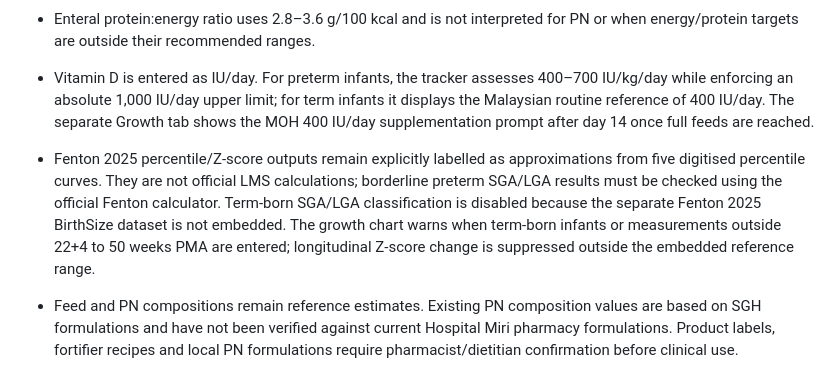
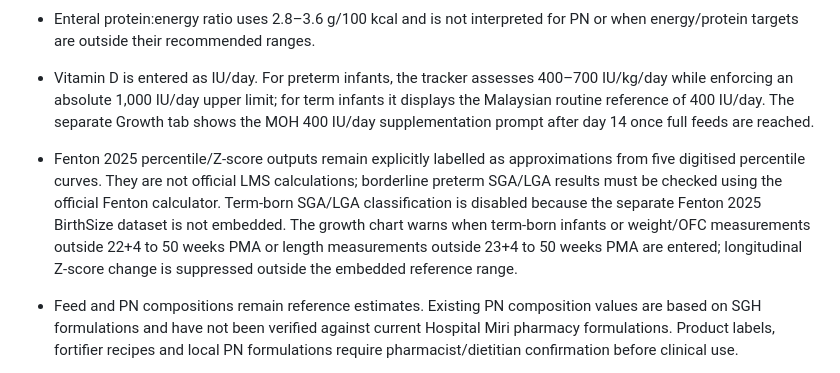
Before and after one commit to anncheng1/NeoNutrition-AC, a Markdown page: docs/CLINICAL_VALIDATION_PLAN.md, the part around the change. Rendered like a GitHub page.

Commit message:
Document Fenton metric-specific gestational-age boundaries

```diff
--- a/docs/CLINICAL_VALIDATION_PLAN.md
+++ b/docs/CLINICAL_VALIDATION_PLAN.md
@@ -31,7 +31,7 @@ The following software-level corrections have been implemented and require regre
 - Stable growing preterm full-enteral targets use ESPGHAN 2022 energy 115–140 kcal/kg/day and protein 3.5–4.0 g/kg/day. Higher intakes are not automatic targets.
 - Enteral protein:energy ratio uses 2.8–3.6 g/100 kcal and is not interpreted for PN or when energy/protein targets are outside their recommended ranges.
 - Vitamin D is entered as IU/day. For preterm infants, the tracker assesses 400–700 IU/kg/day while enforcing an absolute 1,000 IU/day upper limit; for term infants it displays the Malaysian routine reference of 400 IU/day. The separate Growth tab shows the MOH 400 IU/day supplementation prompt after day 14 once full feeds are reached.
-- Fenton 2025 percentile/Z-score outputs remain explicitly labelled as approximations from five digitised percentile curves. They are not official LMS calculations; borderline preterm SGA/LGA results must be checked using the official Fenton calculator. Term-born SGA/LGA classification is disabled because the separate Fenton 2025 BirthSize dataset is not embedded. The growth chart warns when term-born infants or measurements outside 22+4 to 50 weeks PMA are entered; longitudinal Z-score change is suppressed outside the embedded reference range.
+- Fenton 2025 percentile/Z-score outputs remain explicitly labelled as approximations from five digitised percentile curves. They are not official LMS calculations; borderline preterm SGA/LGA results must be checked using the official Fenton calculator. Term-born SGA/LGA classification is disabled because the separate Fenton 2025 BirthSize dataset is not embedded. The growth chart warns when term-born infants or weight/OFC measurements outside 22+4 to 50 weeks PMA or length measurements outside 23+4 to 50 weeks PMA are entered; longitudinal Z-score change is suppressed outside the embedded reference range.
 - Feed and PN compositions remain reference estimates. Existing PN composition values are based on SGH formulations and have not been verified against current Hospital Miri pharmacy formulations. Product labels, fortifier recipes and local PN formulations require pharmacist/dietitian confirmation before clinical use.
 
 - Mixed PN/enteral energy and protein targets remain a volume-share heuristic for phase estimation. The calculation now includes lipid volume and excludes KVO, but the resulting blend is explicitly labelled as estimated and requires clinician review; it is not a validated individualized nutrient target.
```
